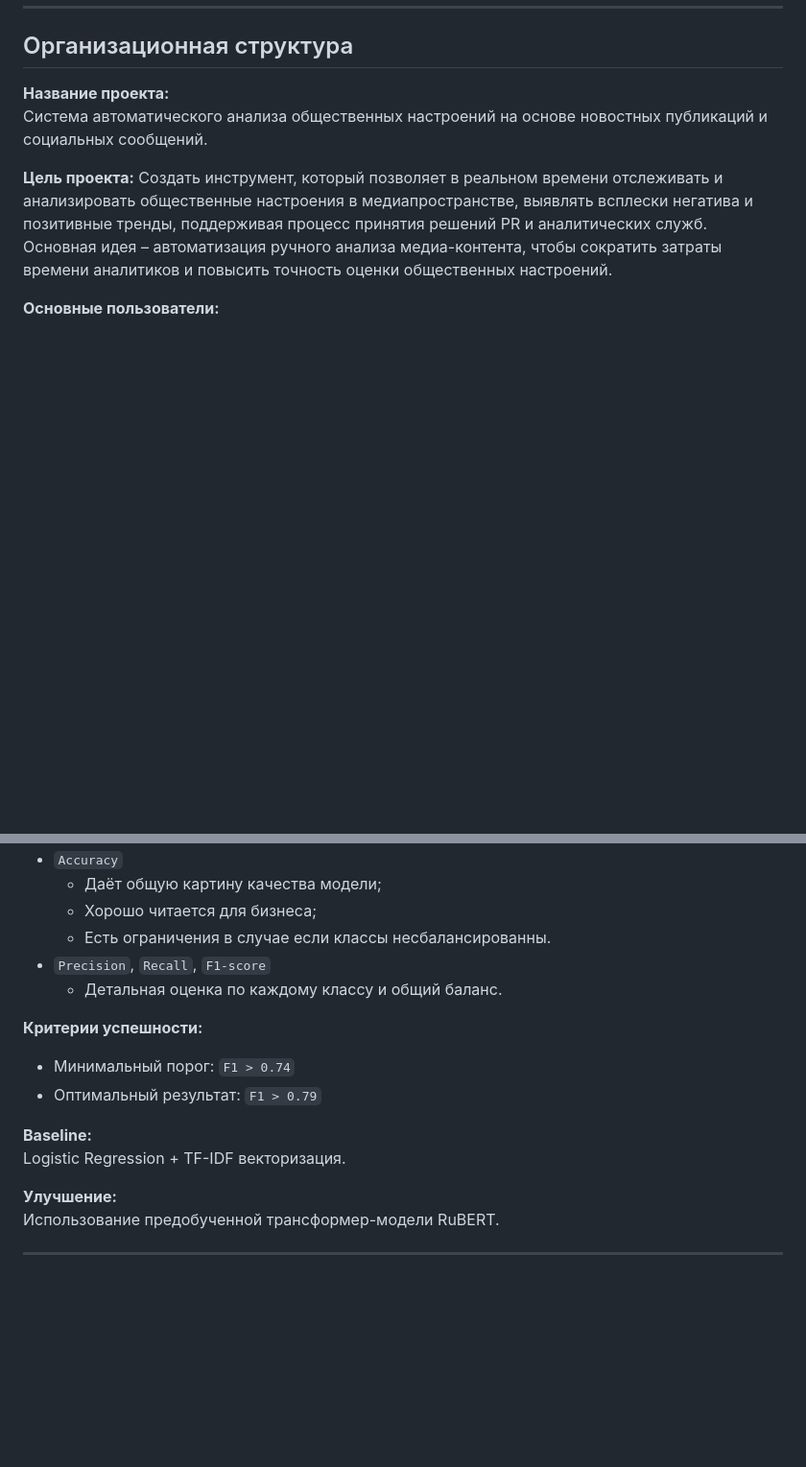
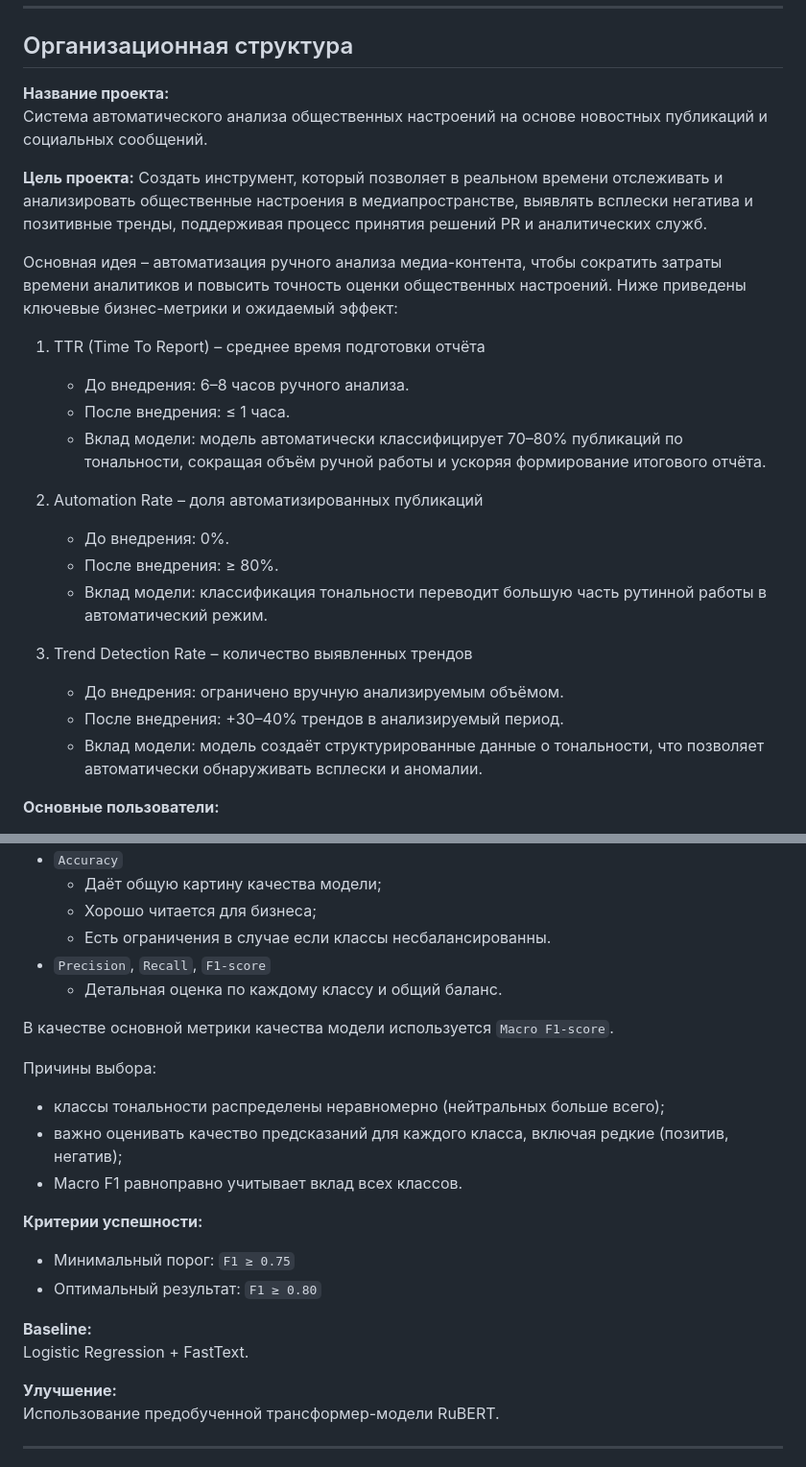
Before and after one commit to KazakovKB/nlp-media-sentiment-analysis, a Markdown page: 01_business_understanding/README.md, 2 parts joined by grey strips. Shown: that part at 96% size. GitHub-like rendering; blank space fills up the shorter version.

Commit message:
Внесение правок в ДЗ №1 после ревью

```diff
--- a/01_business_understanding/README.md
+++ b/01_business_understanding/README.md
@@ -11,7 +11,26 @@
 **Цель проекта:**
 Создать инструмент, который позволяет в реальном времени отслеживать и анализировать общественные настроения
 в медиапространстве, выявлять всплески негатива и позитивные тренды, поддерживая процесс принятия решений PR и аналитических служб.
-Основная идея – автоматизация ручного анализа медиа-контента, чтобы сократить затраты времени аналитиков и повысить точность оценки общественных настроений.
+
+Основная идея – автоматизация ручного анализа медиа-контента, чтобы сократить затраты времени аналитиков и повысить
+точность оценки общественных настроений. Ниже приведены ключевые бизнес-метрики и ожидаемый эффект:
+
+1. TTR (Time To Report) – среднее время подготовки отчёта
+   - До внедрения: 6–8 часов ручного анализа.
+   - После внедрения: ≤ 1 часа.
+   - Вклад модели: модель автоматически классифицирует 70–80% публикаций по тональности, сокращая объём ручной работы и ускоряя формирование итогового отчёта.
+
+2. Automation Rate – доля автоматизированных публикаций
+   - До внедрения: 0%.
+   - После внедрения: ≥ 80%.
+   - Вклад модели: классификация тональности переводит большую часть рутинной работы в автоматический режим.
+
+3. Trend Detection Rate – количество выявленных трендов
+   - До внедрения: ограничено вручную анализируемым объёмом.
+   - После внедрения: +30–40% трендов в анализируемый период.
+   - Вклад модели: модель создаёт структурированные данные о тональности, что позволяет автоматически обнаруживать всплески и аномалии.
+
+
 
 **Основные пользователи:**
 - PR-специалисты – для оперативного реагирования на информационные всплески.
@@ -67,12 +86,20 @@ Supervised Learning – многоклассовая классификация.
 - `Precision`, `Recall`, `F1-score`
   - Детальная оценка по каждому классу и общий баланс.
 
+В качестве основной метрики качества модели используется `Macro F1-score`.
+
+Причины выбора:
+- классы тональности распределены неравномерно (нейтральных больше всего);
+- важно оценивать качество предсказаний для каждого класса, включая редкие (позитив, негатив);
+- Macro F1 равноправно учитывает вклад всех классов.
+
+
 **Критерии успешности:**
-- Минимальный порог: `F1 > 0.74`
-- Оптимальный результат: `F1 > 0.79`
+- Минимальный порог: `F1 ≥ 0.75`
+- Оптимальный результат: `F1 ≥ 0.80`
 
 **Baseline:**
-Logistic Regression + TF-IDF векторизация.
+Logistic Regression + FastText.
 
 **Улучшение:**
 Использование предобученной трансформер-модели RuBERT.
```
